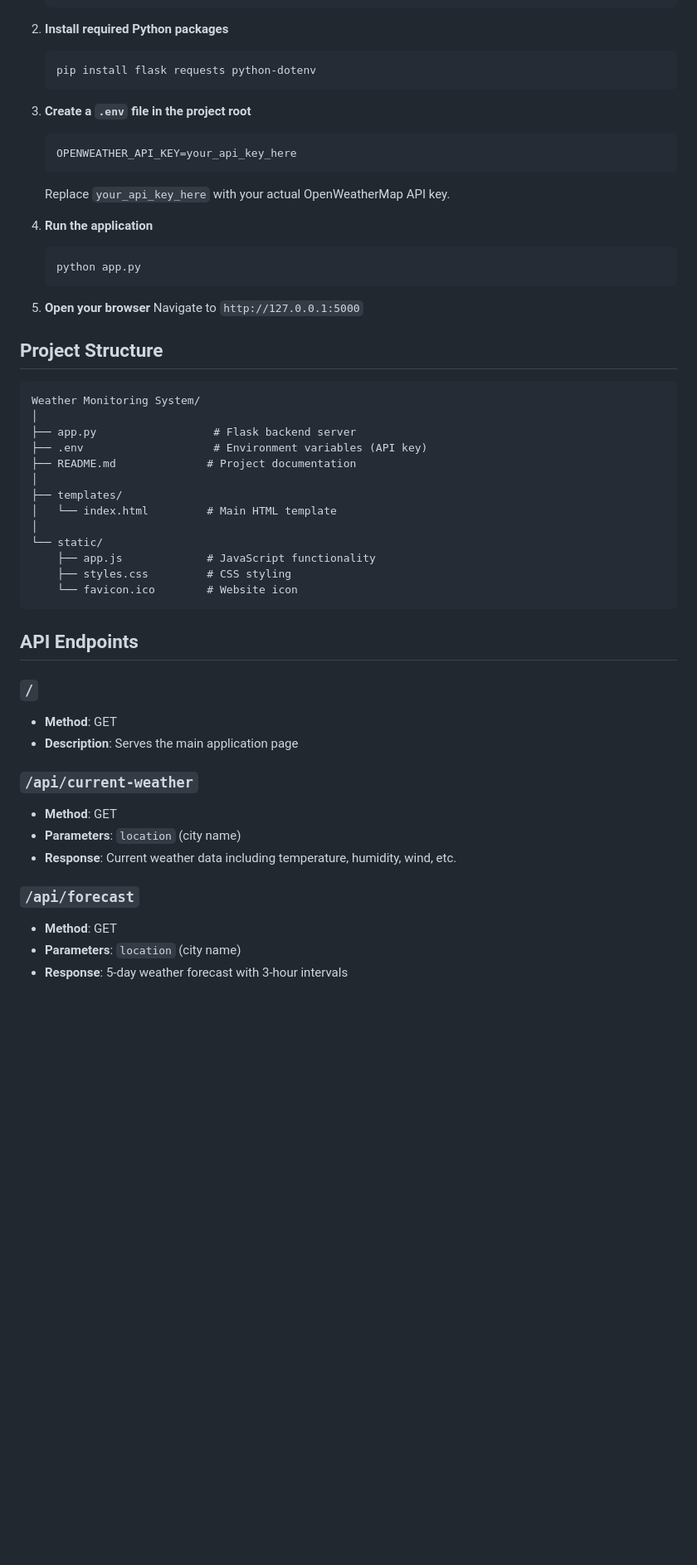
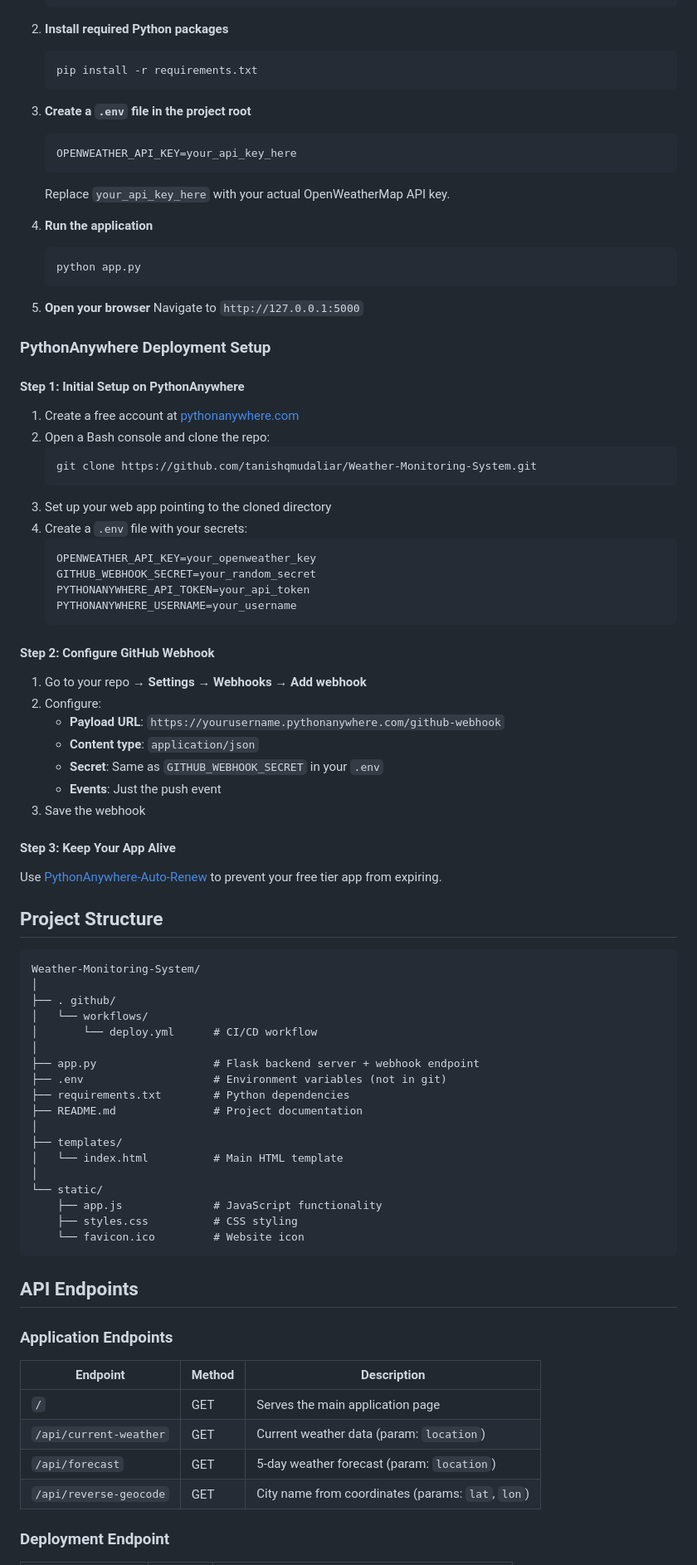
Before and after one commit to tanishqmudaliar/Weather-Monitoring-System, a Markdown page: README.md, the part around one of its changes. Shown at 83% size. GitHub-like rendering; blank space fills up the shorter version.

Commit message:
Update README.md to enhance deployment section and improve formatting

````diff
--- a/README.md
+++ b/README.md
@@ -60,11 +99,11 @@ A modern, responsive web application for monitoring real-time weather conditions
 
 2. **Install required Python packages**
    ```bash
-   pip install flask requests python-dotenv
+   pip install -r requirements.txt
    ```
 
 3. **Create a `.env` file in the project root**
-   ```
+   ```env
    OPENWEATHER_API_KEY=your_api_key_here
    ```
    Replace `your_api_key_here` with your actual OpenWeatherMap API key.
@@ -77,37 +116,71 @@ A modern, responsive web application for monitoring real-time weather conditions
 5. **Open your browser**
    Navigate to `http://127.0.0.1:5000`
 
+### PythonAnywhere Deployment Setup
+
+#### Step 1: Initial Setup on PythonAnywhere
+
+1. Create a free account at [pythonanywhere.com](https://www.pythonanywhere.com)
+2. Open a Bash console and clone the repo:
+   ```bash
+   git clone https://github.com/tanishqmudaliar/Weather-Monitoring-System.git
+   ```
+3. Set up your web app pointing to the cloned directory
+4. Create a `.env` file with your secrets:
+   ```env
+   OPENWEATHER_API_KEY=your_openweather_key
+   GITHUB_WEBHOOK_SECRET=your_random_secret
+   PYTHONANYWHERE_API_TOKEN=your_api_token
+   PYTHONANYWHERE_USERNAME=your_username
+   ```
+
+#### Step 2: Configure GitHub Webhook
+
+1. Go to your repo → **Settings** → **Webhooks** → **Add webhook**
+2. Configure:
+   - **Payload URL**: `https://yourusername.pythonanywhere.com/github-webhook`
+   - **Content type**: `application/json`
+   - **Secret**: Same as `GITHUB_WEBHOOK_SECRET` in your `.env`
+   - **Events**: Just the push event
+3. Save the webhook
+
+#### Step 3: Keep Your App Alive
+
+Use [PythonAnywhere-Auto-Renew](https://github.com/tanishqmudaliar/PythonAnywhere-Auto-Renew) to prevent your free tier app from expiring.
+
 ## Project Structure
 
 ```
-Weather Monitoring System/
+Weather-Monitoring-System/
 │
-├── app.py                  # Flask backend server
-├── .env                    # Environment variables (API key)
-├── README.md              # Project documentation
+├── . github/
+│   └── workflows/
+│       └── deploy.yml      # CI/CD workflow
+│
+├── app.py                  # Flask backend server + webhook endpoint
+├── .env                    # Environment variables (not in git)
+├── requirements.txt        # Python dependencies
+├── README.md               # Project documentation
 │
 ├── templates/
-│   └── index.html         # Main HTML template
+│   └── index.html          # Main HTML template
 │
 └── static/
-    ├── app.js             # JavaScript functionality
-    ├── styles.css         # CSS styling
-    └── favicon.ico        # Website icon
+    ├── app.js              # JavaScript functionality
+    ├── styles.css          # CSS styling
+    └── favicon.ico         # Website icon
 ```
 
 ## API Endpoints
 
-### `/`
-- **Method**: GET
-- **Description**: Serves the main application page
+### Application Endpoints
 
-### `/api/current-weather`
-- **Method**: GET
-- **Parameters**: `location` (city name)
-- **Response**: Current weather data including temperature, humidity, wind, etc.
+| Endpoint | Method | Description |
+|----------|--------|-------------|
+| `/` | GET | Serves the main application page |
+| `/api/current-weather` | GET | Current weather data (param: `location`) |
+| `/api/forecast` | GET | 5-day weather forecast (param: `location`) |
+| `/api/reverse-geocode` | GET | City name from coordinates (params: `lat`, `lon`) |
 
-### `/api/forecast`
-- **Method**: GET
-- **Parameters**: `location` (city name)
-- **Response**: 5-day weather forecast with 3-hour intervals
+### Deployment Endpoint
 
````
Also changed, not shown: other parts of README.md (+74 -30 lines).
